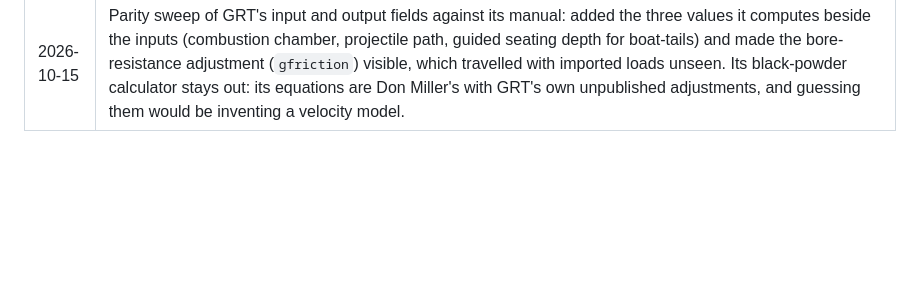
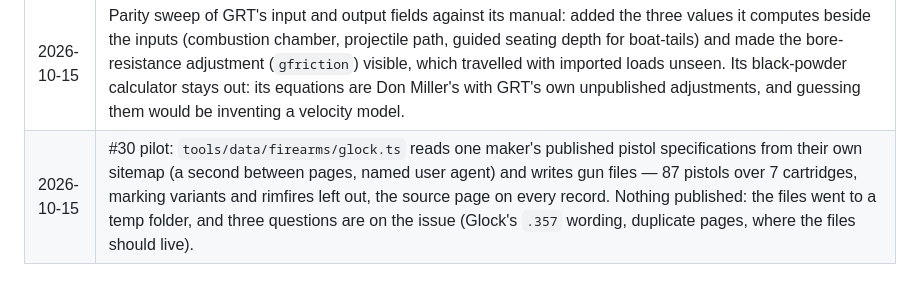
Before and after one commit to AnnoyingTechnology/gordons-legacy, a Markdown page: docs/PROGRESS.md, the part around the change. Drawn GitHub-style; blank space fills up the shorter version.

Commit message:
Record the gun-specification pilot

```diff
--- a/docs/PROGRESS.md
+++ b/docs/PROGRESS.md
@@ -252,3 +252,4 @@ Reverse-engineering workspace (local, never committed; procedure in `docs/model/
 | 2026-10-15 | #30 prior-work check: Wikidata has no barrel-length property at all and little else on firearm items, so the gun database must come from the makers' own pages. Glock's pilot page parses cleanly (barrel length, three masses, cartridge) and its 114 mm matches the maintainer's own Glock 17 load. |
 | 2026-10-15 | #22: harness added (`tools/validation/pressure.ts`) comparing both engines with published rows from a CSV (cartridge, powder, bullet, COAL, charge, barrel, velocity, pressure in psi or CUP), built from the community corpus, skipping what we lack instead of guessing. Sources checked: Vihtavuori's online tool publishes no pressure at all, Alliant is shotshell only, Hodgdon's and Reload Swiss's are behind JS applications on commercial sites. Noted on the issue that the GRTrace sample in the GRT install carries measured peaks (`pmax_bar`, 3,540–3,683 bar on a .30-06), which our importer already reads: the maintainer's own PressureTrace recordings would be the best validation data available. |
 | 2026-10-15 | Parity sweep of GRT's input and output fields against its manual: added the three values it computes beside the inputs (combustion chamber, projectile path, guided seating depth for boat-tails) and made the bore-resistance adjustment (`gfriction`) visible, which travelled with imported loads unseen. Its black-powder calculator stays out: its equations are Don Miller's with GRT's own unpublished adjustments, and guessing them would be inventing a velocity model. |
+| 2026-10-15 | #30 pilot: `tools/data/firearms/glock.ts` reads one maker's published pistol specifications from their own sitemap (a second between pages, named user agent) and writes gun files — 87 pistols over 7 cartridges, marking variants and rimfires left out, the source page on every record. Nothing published: the files went to a temp folder, and three questions are on the issue (Glock's `.357` wording, duplicate pages, where the files should live). |
```
